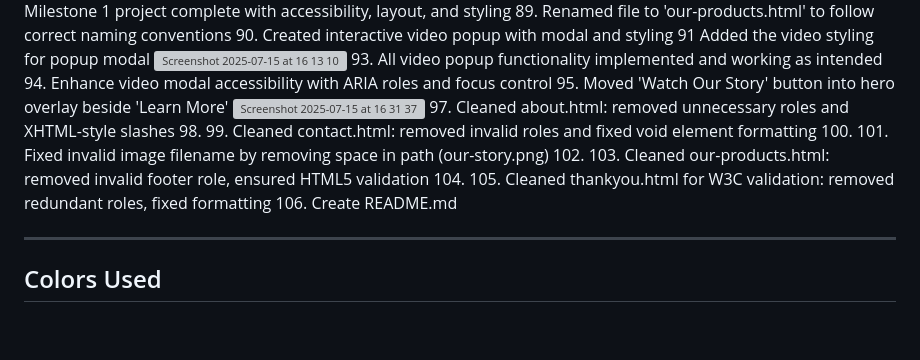
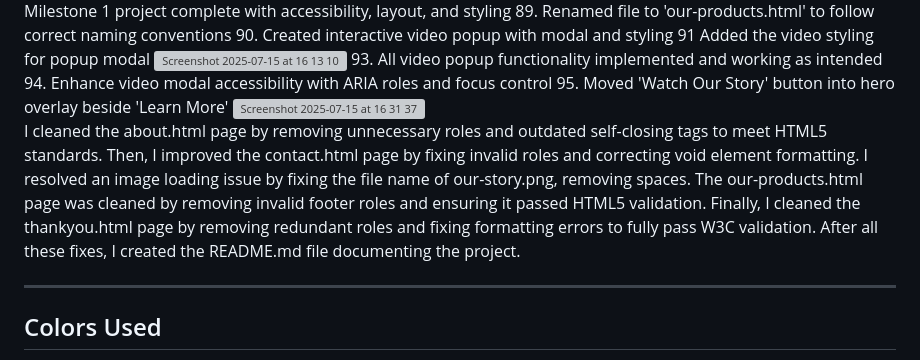
Before and after one commit to thomasfitz24/HTML-Milestone-Project1, a Markdown page: README.md, the part around the change. Drawn GitHub-style; blank space fills up the shorter version; grey boxes are pictures that could not be loaded.

```diff
--- a/README.md
+++ b/README.md
@@ -202,16 +202,8 @@ Below is a summary of the key git commit messages documenting the step-by-step p
 94. Enhance video modal accessibility with ARIA roles and focus control
 95. Moved 'Watch Our Story' button into hero overlay beside 'Learn More'
 <img width="837" height="493" alt="Screenshot 2025-07-15 at 16 31 37" src="https://github.com/user-attachments/assets/6b3cc5a7-0211-4cb2-8390-3356f926e01a" />
-97. Cleaned about.html: removed unnecessary roles and XHTML-style slashes
-98.
-99. Cleaned contact.html: removed invalid roles and fixed void element formatting
-100.
-101. Fixed invalid image filename by removing space in path (our-story.png)
-102.
-103. Cleaned our-products.html: removed invalid footer role, ensured HTML5 validation
-104.
-105. Cleaned thankyou.html for W3C validation: removed redundant roles, fixed formatting
-106. Create README.md
+
+I cleaned the about.html page by removing unnecessary roles and outdated self-closing tags to meet HTML5 standards. Then, I improved the contact.html page by fixing invalid roles and correcting void element formatting. I resolved an image loading issue by fixing the file name of our-story.png, removing spaces. The our-products.html page was cleaned by removing invalid footer roles and ensuring it passed HTML5 validation. Finally, I cleaned the thankyou.html page by removing redundant roles and fixing formatting errors to fully pass W3C validation. After all these fixes, I created the README.md file documenting the project.
 
 ---
 
```
